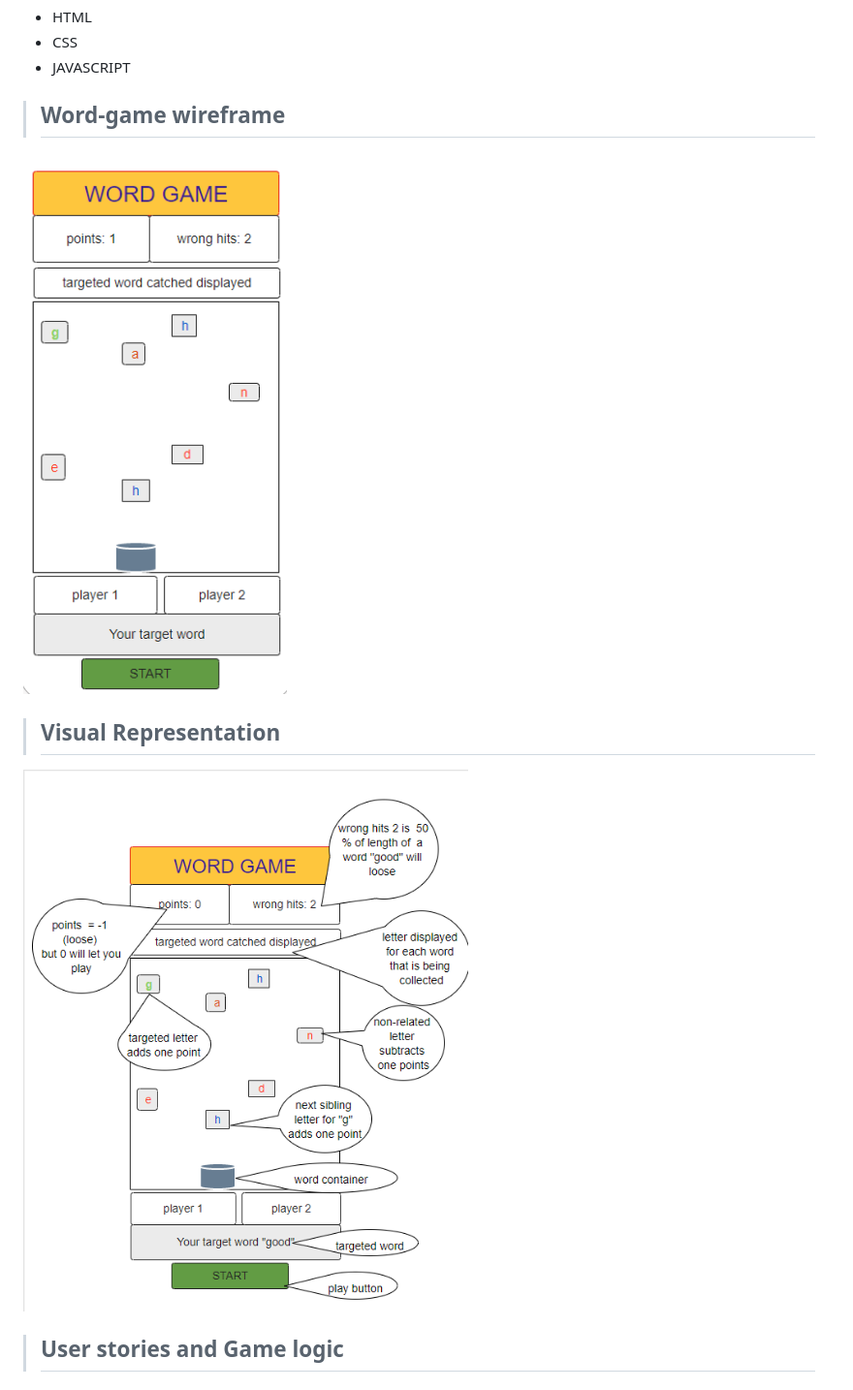
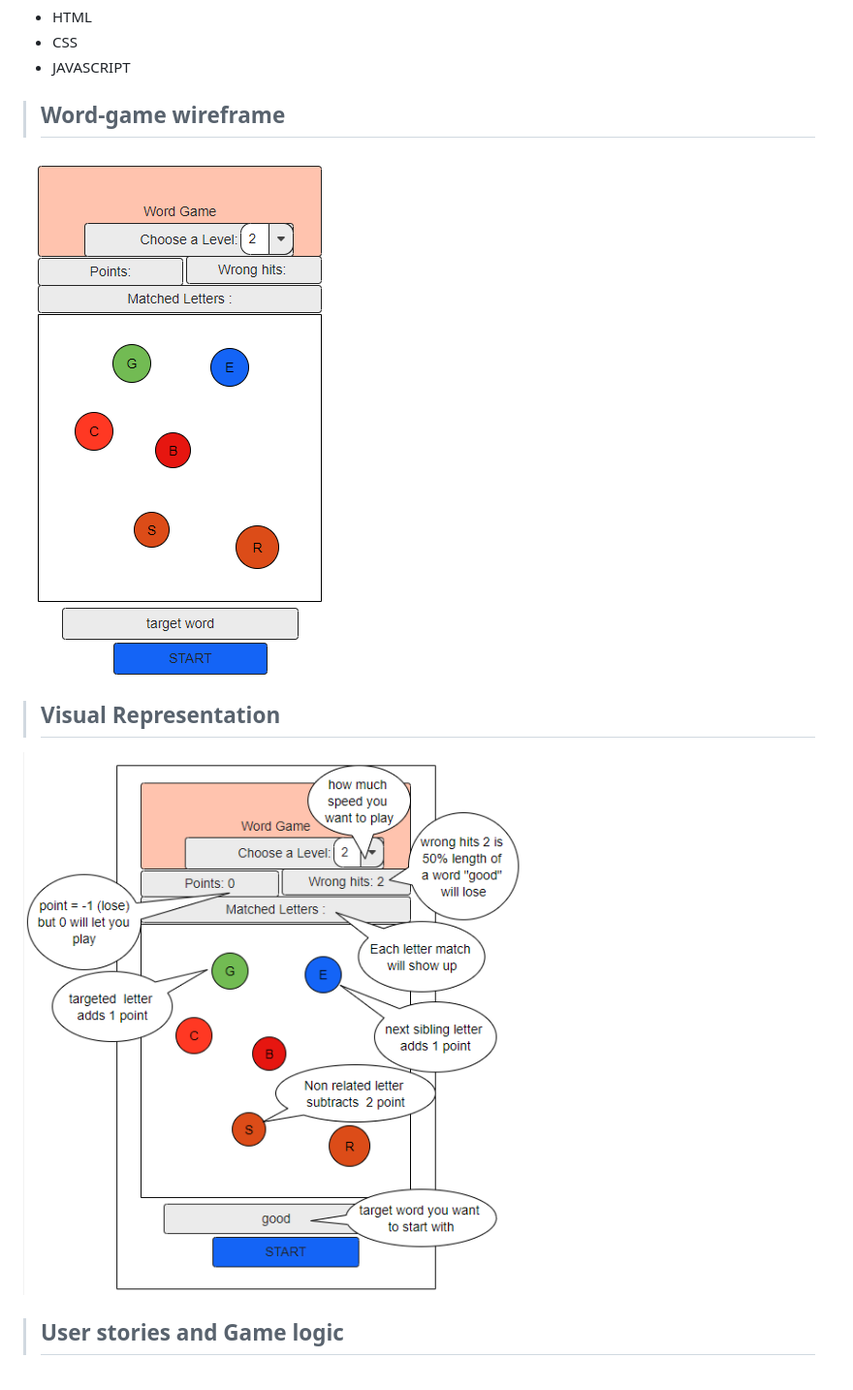
Before and after one commit to khadkabinay/word-game, a Markdown page: README.md, the part around the change. Shown: that part at 97% size. Drawn GitHub-style; pictures changed too: pics/vsdisplay1.png (added), pics/wareFrame1.png (added), pics/wordgame1.png (deleted).

```diff
--- a/README.md
+++ b/README.md
@@ -15,12 +15,12 @@
 
 <!-- project Wiregrames -->
 >## Word-game wireframe
-![wireframes for word game](pics/wordgame1.png)
+![wireframes for word game](pics/wareFrame1.png)
 
 
 <!-- visual representation-->
 >## Visual Representation
-![wireframes for word game](pics/wordgame2.png)
+![wireframes for word game](pics/vsdisplay1.png)
 
 
 
```
